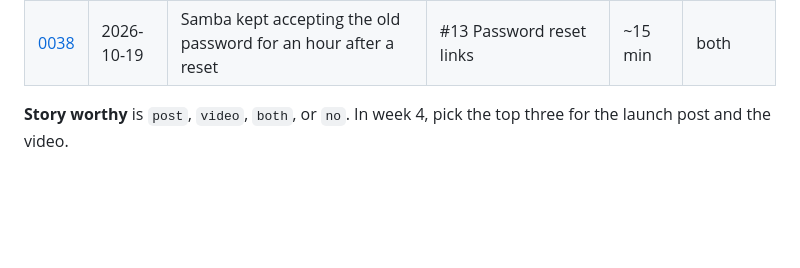
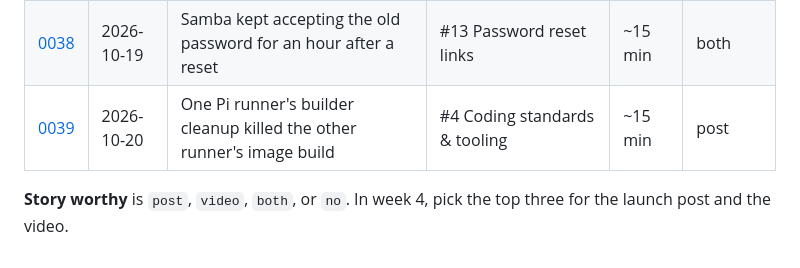
Before and after one commit to toyinogun/AIITsupport, a Markdown page: docs/journal/README.md, the part around the change. Drawn GitHub-style; blank space fills up the shorter version.

Commit message:
docs(journal): log the shared buildx config CI failure
Co-Authored-By: Claude Opus 5.5 <noreply@anthropic.com>

```diff
--- a/docs/journal/README.md
+++ b/docs/journal/README.md
@@ -60,5 +60,6 @@ Write down what you expect to break before you start. Comparing these with the r
 | [0036](0036-samba-ignores-the-password-history-hint.md) | 2026-10-19 | Samba ignores the password history hint on a delegated reset | #13 Password reset links | ~10 min | post |
 | [0037](0037-denied-groups-would-block-every-reset.md) | 2026-10-19 | The denied groups list would have refused a reset link to almost everyone | #13 Password reset links | ~10 min | both |
 | [0038](0038-samba-keeps-the-old-password-for-an-hour.md) | 2026-10-19 | Samba kept accepting the old password for an hour after a reset | #13 Password reset links | ~15 min | both |
+| [0039](0039-pi-runners-share-a-buildx-config.md) | 2026-10-20 | One Pi runner's builder cleanup killed the other runner's image build | #4 Coding standards & tooling | ~15 min | post |
 
 **Story worthy** is `post`, `video`, `both`, or `no`. In week 4, pick the top three for the launch post and the video.
```
Also changed, not shown: docs/journal/0039-pi-runners-share-a-buildx-config.md (added, +31 -0 lines).
